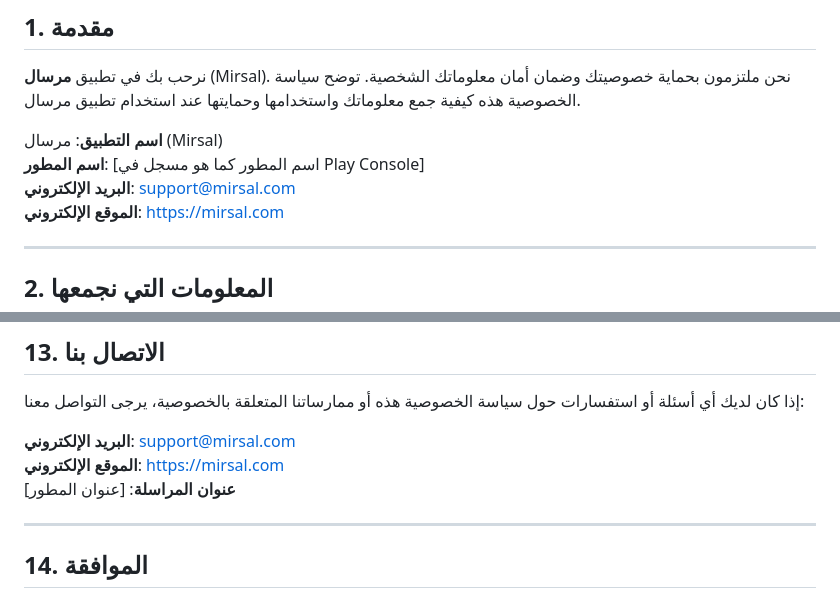
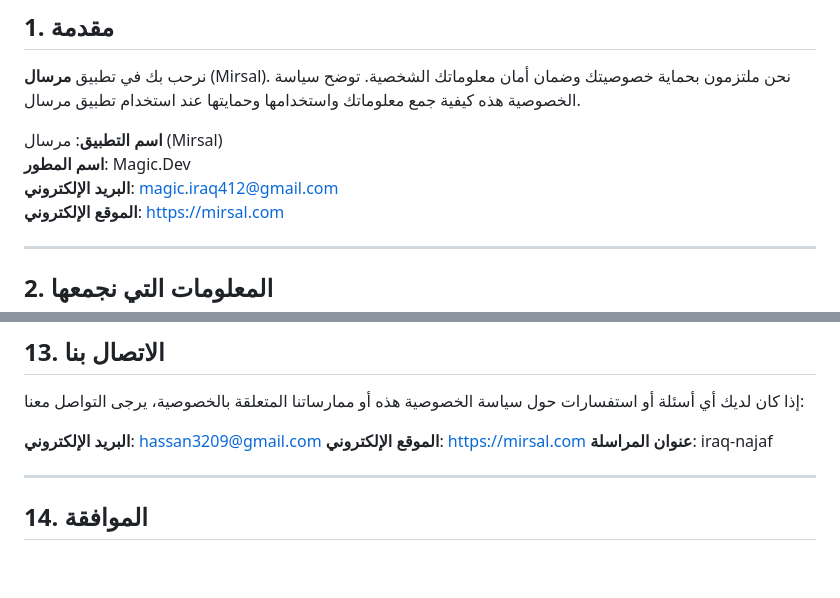
Before and after one commit to Hassan973397/mirsal-privacy-policy, a Markdown page: PRIVACY_POLICY_AR.md, 2 parts joined by grey strips. Rendered like a GitHub page; blank space fills up the shorter version.

Commit message:
Update privacy policy content

```diff
--- a/PRIVACY_POLICY_AR.md
+++ b/PRIVACY_POLICY_AR.md
@@ -9,8 +9,8 @@
 نرحب بك في تطبيق **مرسال** (Mirsal). نحن ملتزمون بحماية خصوصيتك وضمان أمان معلوماتك الشخصية. توضح سياسة الخصوصية هذه كيفية جمع معلوماتك واستخدامها وحمايتها عند استخدام تطبيق مرسال.
 
 **اسم التطبيق**: مرسال (Mirsal)
-**اسم المطور**: [اسم المطور كما هو مسجل في Play Console]
-**البريد الإلكتروني**: support@mirsal.com
+**اسم المطور**: Magic.Dev
+**البريد الإلكتروني**: magic.iraq412@gmail.com
 **الموقع الإلكتروني**: https://mirsal.com
 
 ---
@@ -198,9 +198,9 @@
 
 إذا كان لديك أي أسئلة أو استفسارات حول سياسة الخصوصية هذه أو ممارساتنا المتعلقة بالخصوصية، يرجى التواصل معنا:
 
-**البريد الإلكتروني**: support@mirsal.com
+**البريد الإلكتروني**: hassan3209@gmail.com
 **الموقع الإلكتروني**: https://mirsal.com
-**عنوان المراسلة**: [عنوان المطور]
+**عنوان المراسلة**: iraq-najaf
 
 ---
 
```
Also changed, not shown: PRIVACY_POLICY_EN.md (+4 -4 lines).
